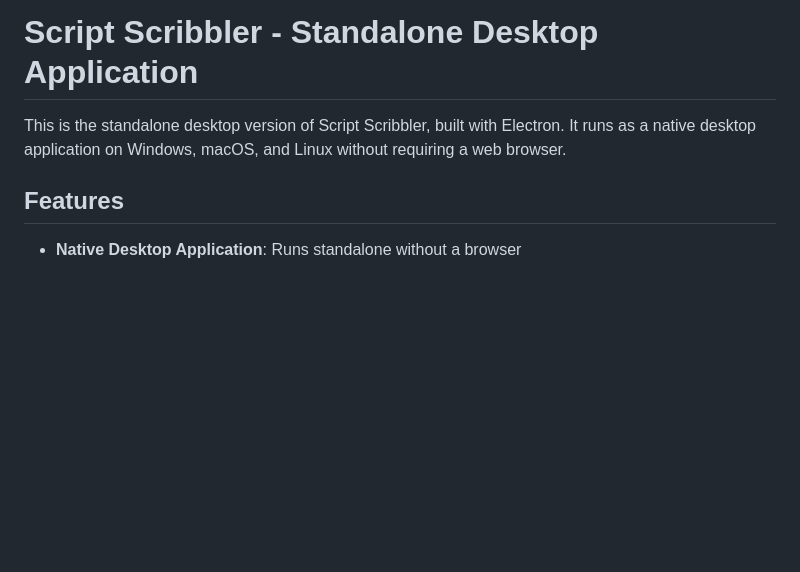
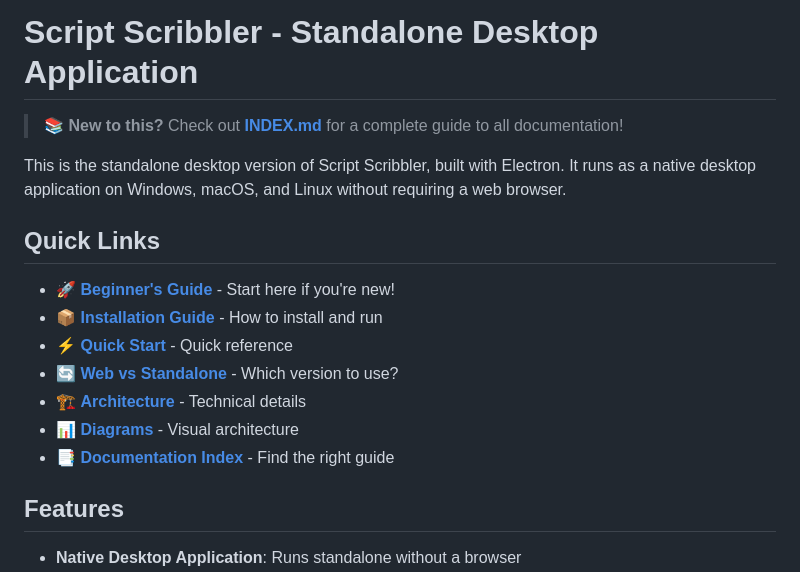
Before and after one commit to Kiyoshiakira/scriptscribbler, a Markdown page: standalone/README.md, the part around the change. Drawn GitHub-style; blank space fills up the shorter version.

Commit message:
Add documentation index and improve README navigation
Co-authored-by: Kiyoshiakira <7637811+Kiyoshiakira@users.noreply.github.com>

```diff
--- a/standalone/README.md
+++ b/standalone/README.md
@@ -1,6 +1,18 @@
 # Script Scribbler - Standalone Desktop Application
 
+> 📚 **New to this?** Check out **[INDEX.md](INDEX.md)** for a complete guide to all documentation!
+
 This is the standalone desktop version of Script Scribbler, built with Electron. It runs as a native desktop application on Windows, macOS, and Linux without requiring a web browser.
+
+## Quick Links
+
+- 🚀 **[Beginner's Guide](BEGINNERS_GUIDE.md)** - Start here if you're new!
+- 📦 **[Installation Guide](INSTALLATION.md)** - How to install and run
+- ⚡ **[Quick Start](QUICK_START.md)** - Quick reference
+- 🔄 **[Web vs Standalone](WEB_VS_STANDALONE.md)** - Which version to use?
+- 🏗️ **[Architecture](ARCHITECTURE.md)** - Technical details
+- 📊 **[Diagrams](DIAGRAMS.md)** - Visual architecture
+- 📑 **[Documentation Index](INDEX.md)** - Find the right guide
 
 ## Features
 
```
Also changed, not shown: standalone/INDEX.md (added, +262 -0 lines).
